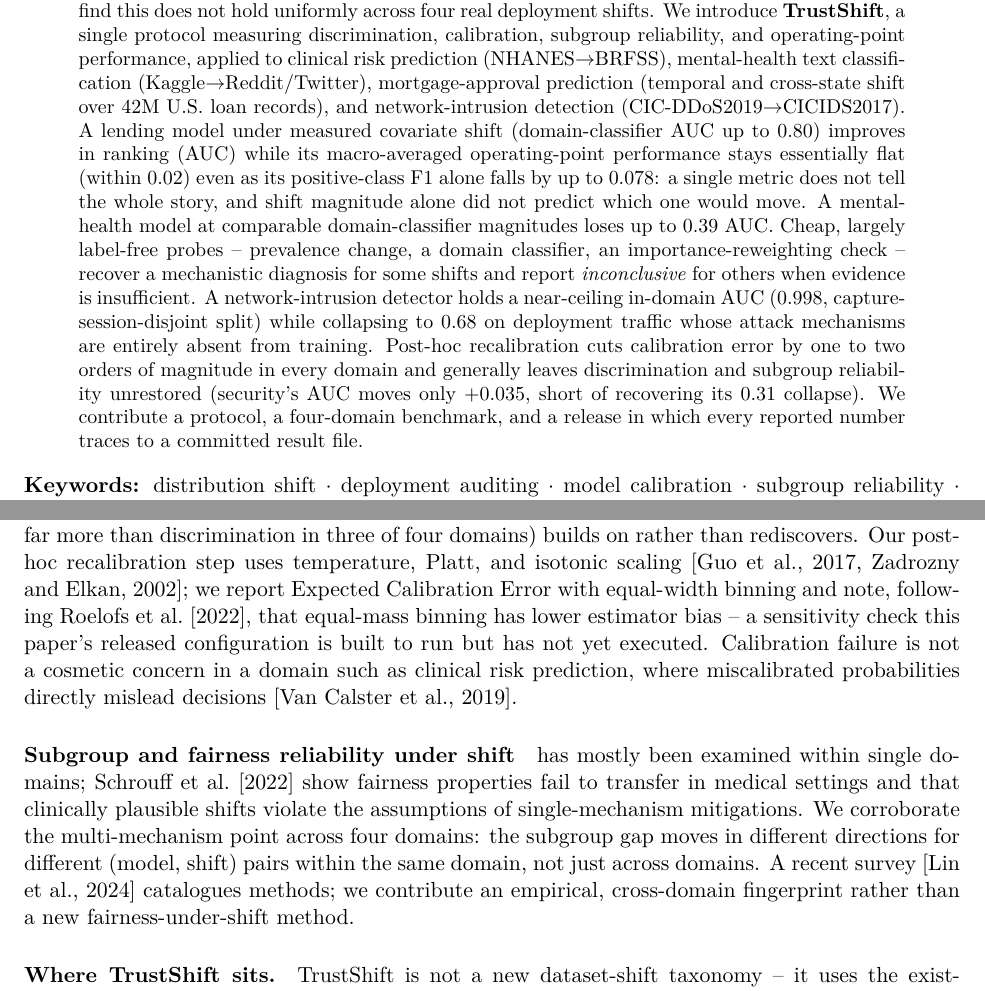
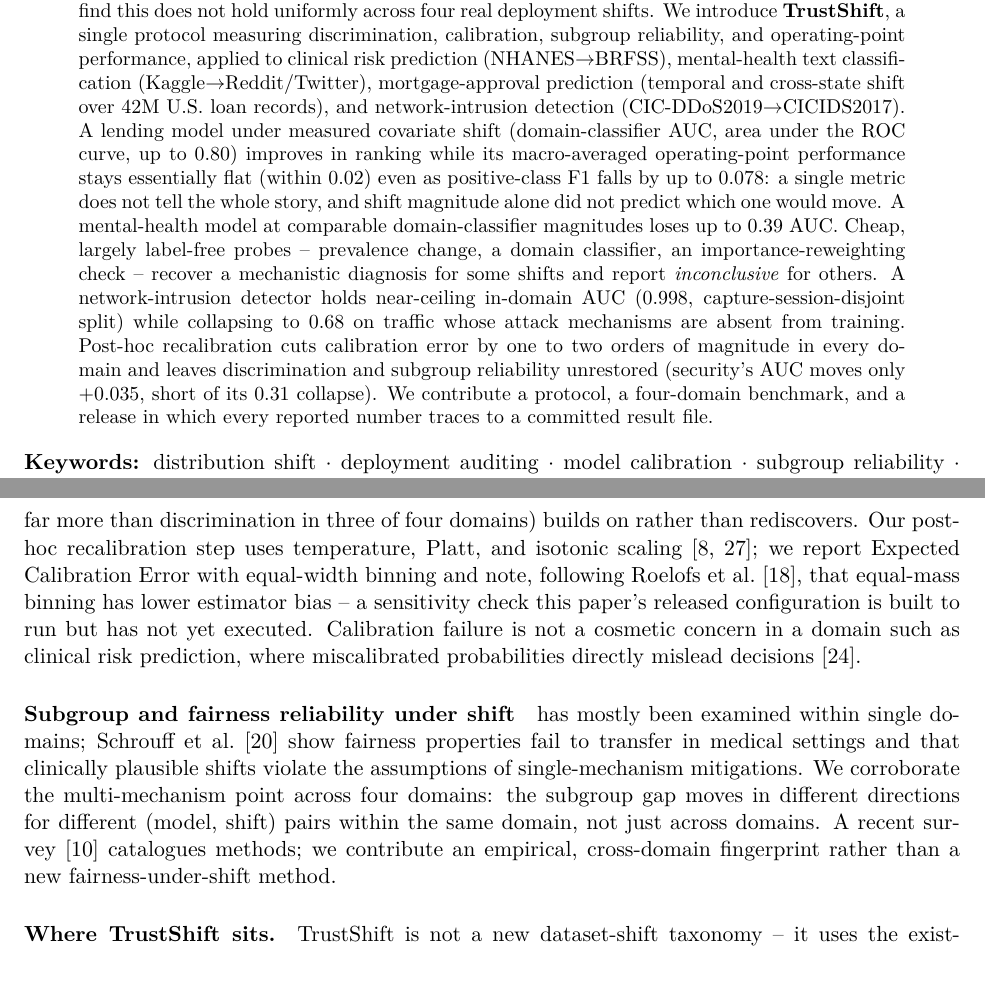
Before and after one commit to Rajveer-code/trustshift, a LaTeX paper (paper/main.tex): two parts of pages 1 and 13 of 20, joined at a grey line, cut so that both start at the same text. Compiled offline with pdfLaTeX.

Commit message:
docs: numbered bibliography, DOI backfill, abstract abbreviation fix
Springer/IJDSA compliance pass: switches natbib to numbered in-text
citations and a numbered reference list (was author-year); adds 2
verified DOIs; defines AUC at first use in the abstract, retrimmed to
250 words.

```diff
--- a/paper/main.tex
+++ b/paper/main.tex
@@ -16,7 +16,7 @@
 \usepackage{algorithm}
 \usepackage{algpseudocode}
 \usepackage[hidelinks]{hyperref}
-\usepackage{natbib}
+\usepackage[numbers]{natbib}
 \bibliographystyle{plainnat}
 \graphicspath{{../results/figures/}}
 
@@ -41,19 +41,19 @@ and operating-point performance, applied to clinical risk prediction (NHANES$\ri
 mental-health text classification (Kaggle$\rightarrow$Reddit/Twitter), mortgage-approval prediction
 (temporal and cross-state shift over 42M U.S.\ loan records), and network-intrusion detection
 (CIC-DDoS2019$\rightarrow$CICIDS2017). A lending model under measured covariate shift
-(domain-classifier AUC up to $0.80$) improves in ranking (AUC) while its macro-averaged
-operating-point performance stays essentially flat (within $0.02$) even as its positive-class F1
-alone falls by up to $0.078$: a single metric does not tell the whole story, and shift magnitude
+(domain-classifier AUC, area under the ROC curve, up to $0.80$) improves in ranking while its macro-averaged
+operating-point performance stays essentially flat (within $0.02$) even as positive-class F1
+falls by up to $0.078$: a single metric does not tell the whole story, and shift magnitude
 alone did not predict which one would move. A mental-health model at comparable domain-classifier
 magnitudes loses up to $0.39$ AUC. Cheap, largely label-free probes -- prevalence change, a domain
 classifier, an importance-reweighting check -- recover a mechanistic diagnosis for some shifts and
-report \emph{inconclusive} for others when evidence is insufficient. A network-intrusion
-detector holds a
+report \emph{inconclusive} for others. A network-intrusion
+detector holds
 near-ceiling in-domain AUC ($0.998$, capture-session-disjoint split) while collapsing to $0.68$ on
-deployment traffic whose attack mechanisms are entirely absent from training. Post-hoc
+traffic whose attack mechanisms are absent from training. Post-hoc
 recalibration cuts calibration error by one to two orders of magnitude in every domain and
-generally leaves discrimination and subgroup reliability unrestored (security's AUC moves only
-$+0.035$, short of recovering its $0.31$ collapse). We contribute a protocol, a four-domain
+leaves discrimination and subgroup reliability unrestored (security's AUC moves only
+$+0.035$, short of its $0.31$ collapse). We contribute a protocol, a four-domain
 benchmark, and a release in which every reported number traces to a committed result file.
 \end{abstract}
 
```
Also changed, not shown: paper/references.bib (+2 -0 lines), paper/main.pdf.
